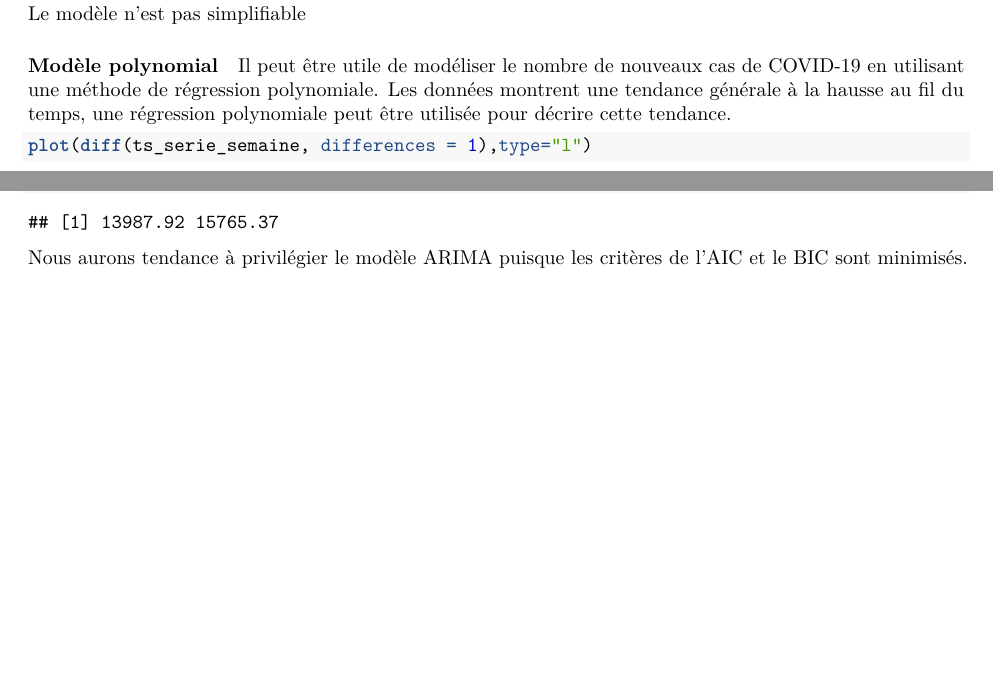
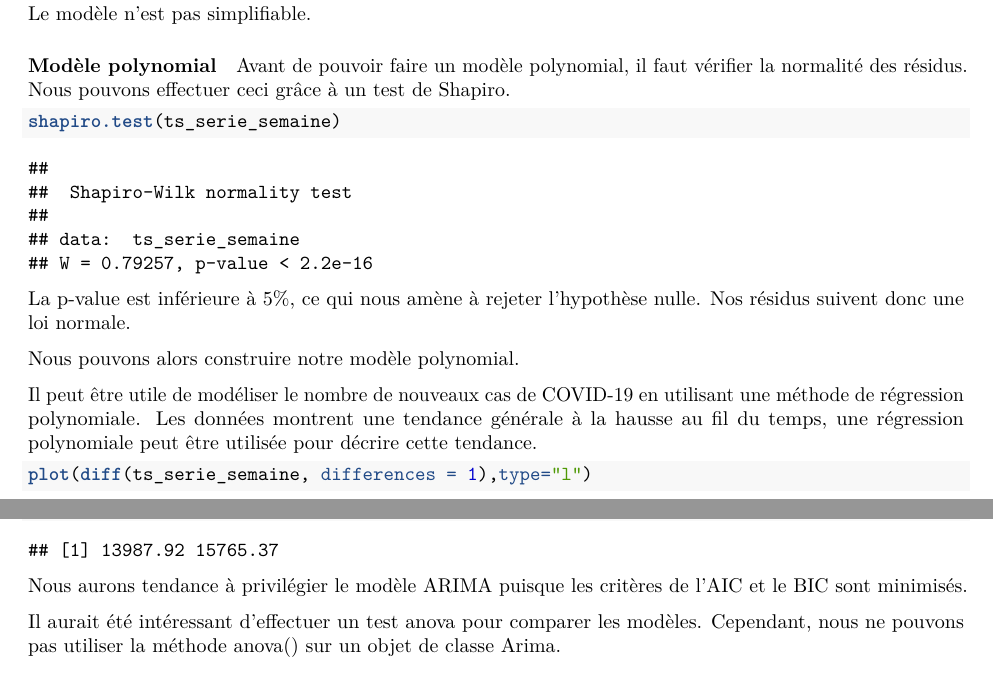
Before and after one commit to orianeduclos/Projet_serietemporelle, an R Markdown document (Projet_covid.Rmd): two parts of pages 15 and 21 of 22 before the commit and two parts of pages 15 and 22 of 23 after it, joined at a grey line, cut so that both start at the same text, the shorter picture padded with empty space. Rendered offline with R 4.5, knitr and Pandoc, then LaTeX, with nearby package versions; some code elsewhere in the file could not run offline.

Commit message:
modif anova

````diff
--- a/Projet_covid.Rmd
+++ b/Projet_covid.Rmd
@@ -277,9 +278,18 @@ summary(model_arima)
 t_stat(model_arima)
 ```
 
-Le modèle n'est pas simplifiable
+Le modèle n'est pas simplifiable.
 
 #### Modèle polynomial
+
+Avant de pouvoir faire un modèle polynomial, il faut vérifier la normalité des résidus. Nous pouvons effectuer ceci grâce à un test de Shapiro.
+
+```{r}
+shapiro.test(ts_serie_semaine)
+```
+La p-value est inférieure à 5%, ce qui nous amène à rejeter l'hypothèse nulle. Nos résidus suivent donc une loi normale.
+
+Nous pouvons alors construire notre modèle polynomial.
 
 Il peut être utile de modéliser le nombre de nouveaux cas de COVID-19 en utilisant une méthode de régression polynomiale. Les données montrent une tendance générale à la hausse au fil du temps, une régression polynomiale peut être utilisée pour décrire cette tendance.
 
@@ -344,6 +359,7 @@ c(BIC(model_arima),BIC(ts_serie1_lm))
 
 Nous aurons tendance à privilégier le modèle ARIMA puisque les critères de l'AIC et le BIC sont minimisés.
 
+Il aurait été intéressant d'effectuer un test anova pour comparer les modèles. Cependant, nous ne pouvons pas utiliser la méthode anova() sur un objet de classe Arima.
 
 # Prévisions
 
````
Also changed, not shown: Projet_covid.Rmd (6 more changed lines).
